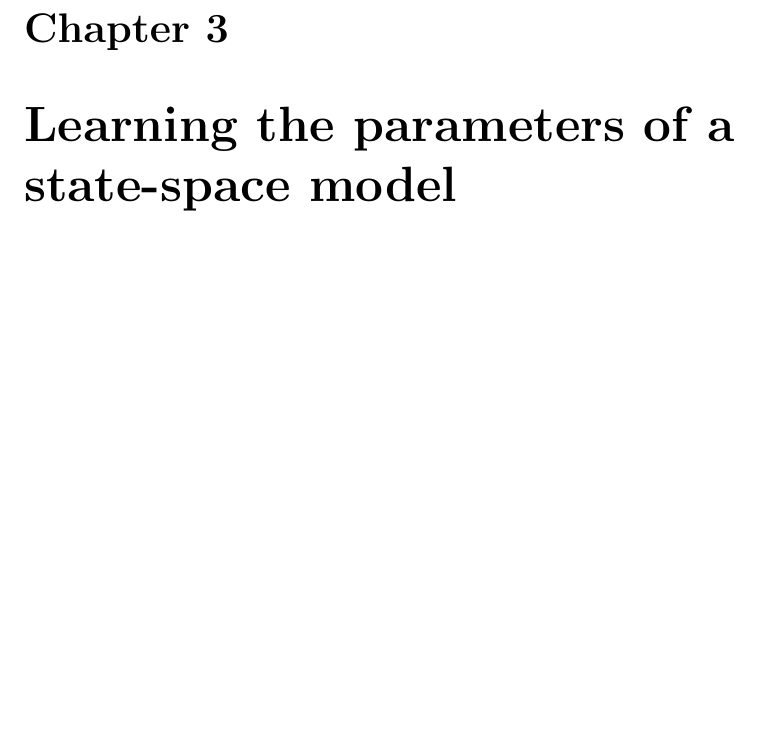
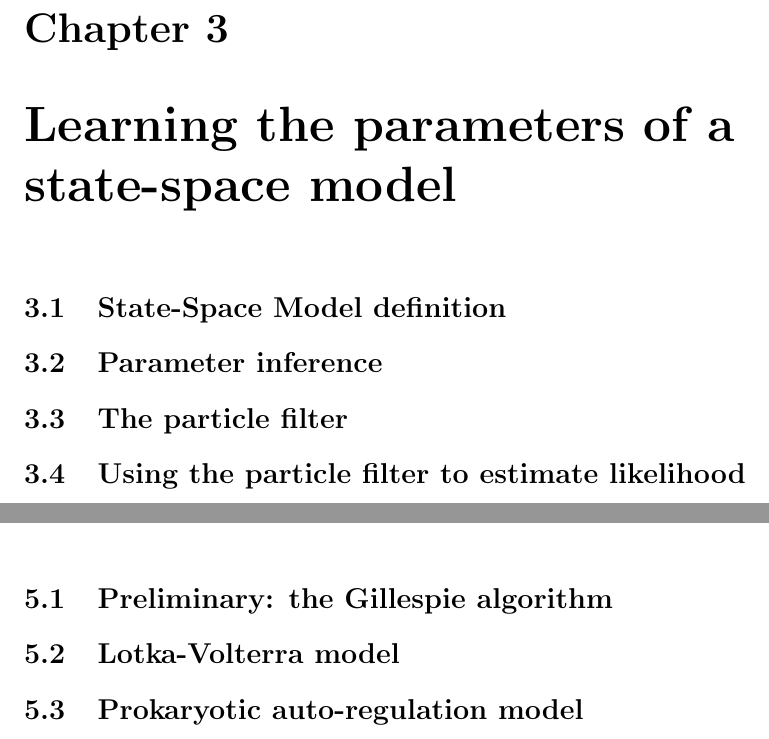
Before and after one commit to tomaskala/master-thesis, a LaTeX thesis (thesis/Thesis.tex, which reads thesis/tex/chapters/applications.tex, thesis/tex/chapters/inference.tex): part of page 21 of 30 before the commit and two parts of pages 21 and 25 of 30 after it, the two joined at a grey line, cut so that both start at the same text, the shorter picture padded with empty space. Compiled offline with pdfLaTeX.

Commit message:
Empty sections

```diff
--- a/thesis/tex/chapters/applications.tex
+++ b/thesis/tex/chapters/applications.tex
@@ -1,2 +1,8 @@
 \chapter{Applications}
 \label{chap:applications}
+
+\section{Preliminary: the Gillespie algorithm}
+
+\section{Lotka-Volterra model}
+
+\section{Prokaryotic auto-regulation model}
--- a/thesis/tex/chapters/inference.tex
+++ b/thesis/tex/chapters/inference.tex
@@ -1,2 +1,10 @@
 \chapter{Learning the parameters of a state-space model}
 \label{chap:inference}
+
+\section{State-Space Model definition}
+
+\section{Parameter inference}
+
+\section{The particle filter}
+
+\section{Using the particle filter to estimate likelihood}
```
Also changed, not shown: thesis/Thesis.pdf.
